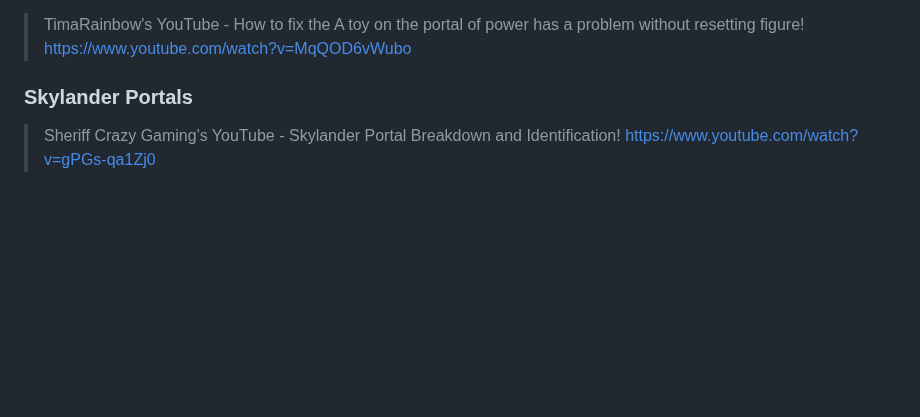
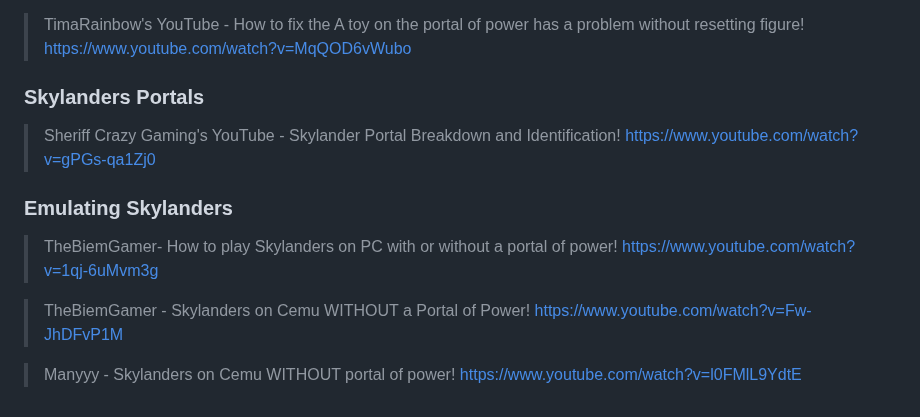
Before and after one commit to skylandersNFC/Docs, a Markdown page: Skylanders_Tutorials/README.md, the part around the change. Drawn GitHub-style; blank space fills up the shorter version.

```diff
--- a/Skylanders_Tutorials/README.md
+++ b/Skylanders_Tutorials/README.md
@@ -100,7 +100,18 @@
 > TimaRainbow's YouTube - How to fix the A toy on the portal of power has a problem without resetting figure!
 > [https://www.youtube.com/watch?v=MqQOD6vWubo](https://www.youtube.com/watch?v=MqQOD6vWubo)
 
-### Skylander Portals
+### Skylanders Portals
 
 > Sheriff Crazy Gaming's YouTube - Skylander Portal Breakdown and Identification!
 > [https://www.youtube.com/watch?v=gPGs-qa1Zj0](https://www.youtube.com/watch?v=gPGs-qa1Zj0)
+
+### Emulating Skylanders
+
+> TheBiemGamer- How to play Skylanders on PC with or without a portal of power!
+> [https://www.youtube.com/watch?v=1qj-6uMvm3g](https://www.youtube.com/watch?v=1qj-6uMvm3g)
+
+> TheBiemGamer - Skylanders on Cemu WITHOUT a Portal of Power!
+> [https://www.youtube.com/watch?v=Fw-JhDFvP1M](https://www.youtube.com/watch?v=Fw-JhDFvP1M)
+
+> Manyyy - Skylanders on Cemu WITHOUT portal of power!
+> [https://www.youtube.com/watch?v=l0FMlL9YdtE](https://www.youtube.com/watch?v=l0FMlL9YdtE)
```
